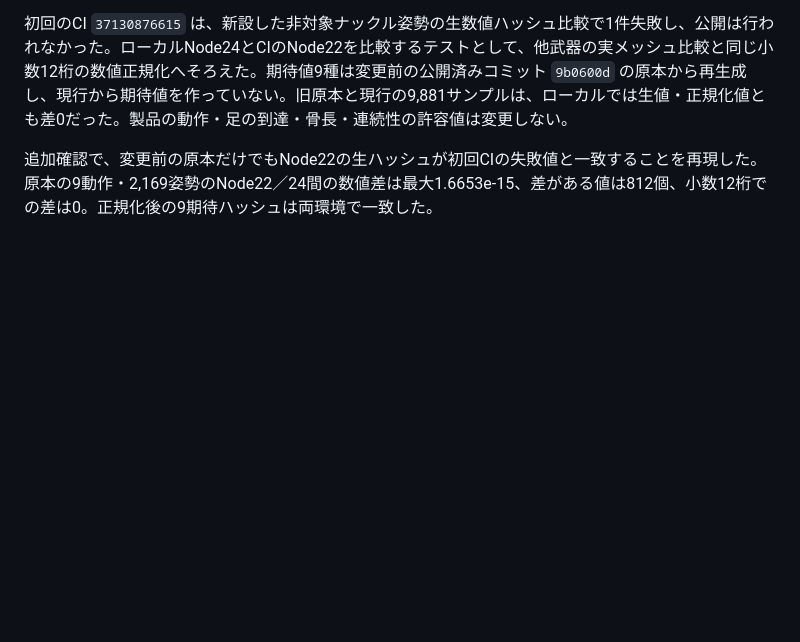
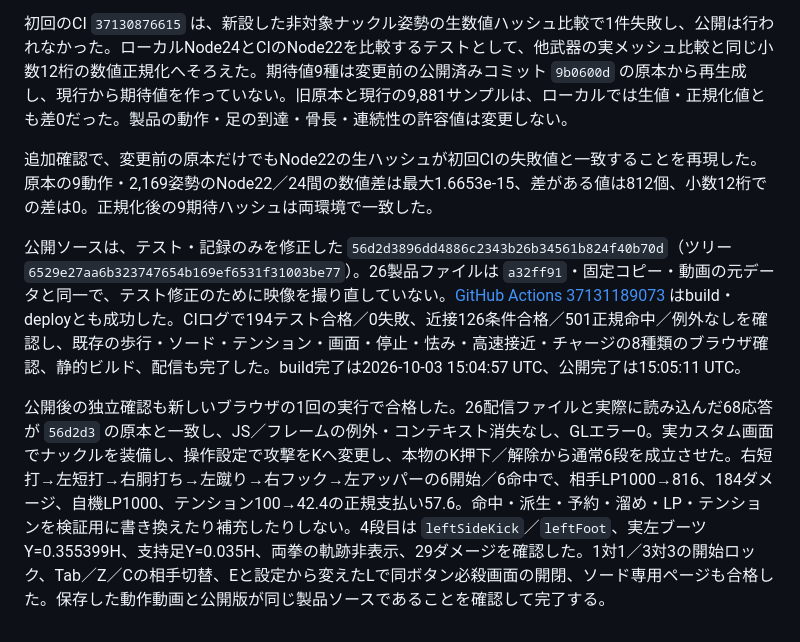
Before and after one commit to temesotejam/robot-core-arena, a Markdown page: docs/IMPLEMENTATION.md, the part around the change. Drawn GitHub-style; blank space fills up the shorter version.

Commit message:
Record kick playback and deployment verification [skip ci]

```diff
--- a/docs/IMPLEMENTATION.md
+++ b/docs/IMPLEMENTATION.md
@@ -511,3 +511,7 @@
 初回のCI `37130876615` は、新設した非対象ナックル姿勢の生数値ハッシュ比較で1件失敗し、公開は行われなかった。ローカルNode24とCIのNode22を比較するテストとして、他武器の実メッシュ比較と同じ小数12桁の数値正規化へそろえた。期待値9種は変更前の公開済みコミット `9b0600d` の原本から再生成し、現行から期待値を作っていない。旧原本と現行の9,881サンプルは、ローカルでは生値・正規化値とも差0だった。製品の動作・足の到達・骨長・連続性の許容値は変更しない。
 
 追加確認で、変更前の原本だけでもNode22の生ハッシュが初回CIの失敗値と一致することを再現した。原本の9動作・2,169姿勢のNode22／24間の数値差は最大1.6653e-15、差がある値は812個、小数12桁での差は0。正規化後の9期待ハッシュは両環境で一致した。
+
+公開ソースは、テスト・記録のみを修正した `56d2d3896dd4886c2343b26b34561b824f40b70d`（ツリー `6529e27aa6b323747654b169ef6531f31003be77`）。26製品ファイルは `a32ff91`・固定コピー・動画の元データと同一で、テスト修正のために映像を撮り直していない。[GitHub Actions 37131189073](https://github.com/temesotejam/robot-core-arena/actions/runs/37131189073) はbuild・deployとも成功した。CIログで194テスト合格／0失敗、近接126条件合格／501正規命中／例外なしを確認し、既存の歩行・ソード・テンション・画面・停止・怯み・高速接近・チャージの8種類のブラウザ確認、静的ビルド、配信も完了した。build完了は2026-10-03 15:04:57 UTC、公開完了は15:05:11 UTC。
+
+公開後の独立確認も新しいブラウザの1回の実行で合格した。26配信ファイルと実際に読み込んだ68応答が `56d2d3` の原本と一致し、JS／フレームの例外・コンテキスト消失なし、GLエラー0。実カスタム画面でナックルを装備し、操作設定で攻撃をKへ変更し、本物のK押下／解除から通常6段を成立させた。右短打→左短打→右胴打ち→左蹴り→右フック→左アッパーの6開始／6命中で、相手LP1000→816、184ダメージ、自機LP1000、テンション100→42.4の正規支払い57.6。命中・派生・予約・溜め・LP・テンションを検証用に書き換えたり補充したりしない。4段目は `leftSideKick`／`leftFoot`、実左ブーツY=0.355399H、支持足Y=0.035H、両拳の軌跡非表示、29ダメージを確認した。1対1／3対3の開始ロック、Tab／Z／Cの相手切替、Eと設定から変えたLで同ボタン必殺画面の開閉、ソード専用ページも合格した。保存した動作動画と公開版が同じ製品ソースであることを確認して完了する。
```
